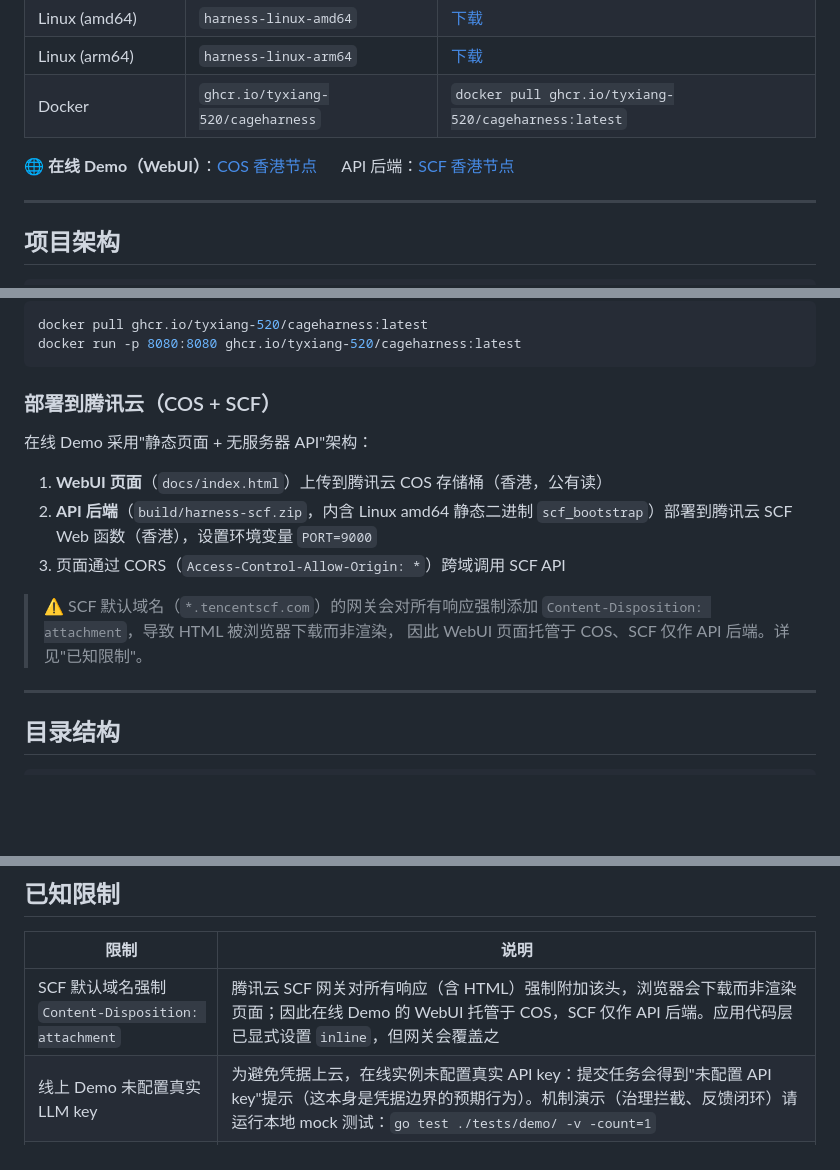
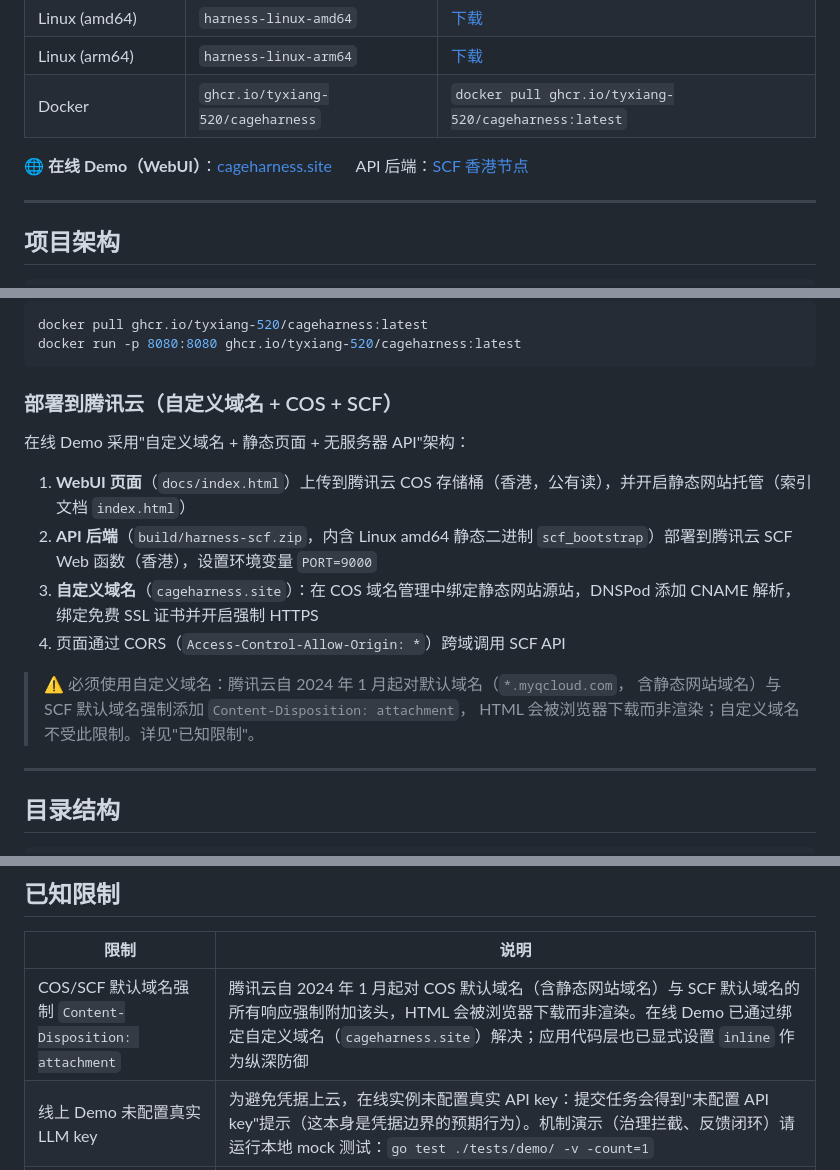
Before and after one commit to tyXiang-520/CageHarness, a Markdown page: README.md, 3 parts joined by grey strips. Rendered like a GitHub page; blank space fills up the shorter version.

Commit message:
docs: point online demo to custom domain cageharness.site
Custom domain avoids Tencent's forced Content-Disposition: attachment
on default COS/SCF domains (2024 domain security policy).

Co-Authored-By: Claude Opus 4.8 (1M context) <noreply@anthropic.com>

````diff
--- a/README.md
+++ b/README.md
@@ -19,7 +19,7 @@ CageHarness 是南京大学 AI4SE 课程期末项目。它从零实现了一个
 | Linux (arm64) | `harness-linux-arm64` | [下载](https://github.com/tyXiang-520/CageHarness/releases/latest/download/harness-linux-arm64) |
 | Docker | `ghcr.io/tyxiang-520/cageharness` | `docker pull ghcr.io/tyxiang-520/cageharness:latest` |
 
-🌐 **在线 Demo（WebUI）**：[COS 香港节点](https://cageharness-1468764621.cos.ap-hongkong.myqcloud.com/index.html)
+🌐 **在线 Demo（WebUI）**：[cageharness.site](https://cageharness.site/)
 　 API 后端：[SCF 香港节点](https://1468764621-7o4wyjg0oj.ap-hongkong.tencentscf.com/tasks)
 
 ---
@@ -160,17 +160,18 @@ docker pull ghcr.io/tyxiang-520/cageharness:latest
 docker run -p 8080:8080 ghcr.io/tyxiang-520/cageharness:latest
 ```
 
-### 部署到腾讯云（COS + SCF）
+### 部署到腾讯云（自定义域名 + COS + SCF）
 
-在线 Demo 采用"静态页面 + 无服务器 API"架构：
+在线 Demo 采用"自定义域名 + 静态页面 + 无服务器 API"架构：
 
-1. **WebUI 页面**（`docs/index.html`）上传到腾讯云 COS 存储桶（香港，公有读）
+1. **WebUI 页面**（`docs/index.html`）上传到腾讯云 COS 存储桶（香港，公有读），并开启静态网站托管（索引文档 `index.html`）
 2. **API 后端**（`build/harness-scf.zip`，内含 Linux amd64 静态二进制 `scf_bootstrap`）部署到腾讯云 SCF Web 函数（香港），设置环境变量 `PORT=9000`
-3. 页面通过 CORS（`Access-Control-Allow-Origin: *`）跨域调用 SCF API
+3. **自定义域名**（`cageharness.site`）：在 COS 域名管理中绑定静态网站源站，DNSPod 添加 CNAME 解析，绑定免费 SSL 证书并开启强制 HTTPS
+4. 页面通过 CORS（`Access-Control-Allow-Origin: *`）跨域调用 SCF API
 
-> ⚠️ SCF 默认域名（`*.tencentscf.com`）的网关会对所有响应强制添加
-> `Content-Disposition: attachment`，导致 HTML 被浏览器下载而非渲染，
-> 因此 WebUI 页面托管于 COS、SCF 仅作 API 后端。详见"已知限制"。
+> ⚠️ 必须使用自定义域名：腾讯云自 2024 年 1 月起对默认域名（`*.myqcloud.com`，
+> 含静态网站域名）与 SCF 默认域名强制添加 `Content-Disposition: attachment`，
+> HTML 会被浏览器下载而非渲染；自定义域名不受此限制。详见"已知限制"。
 
 ---
 
@@ -277,7 +278,7 @@ go test ./tests/demo/ -v -run "TestDemo" -count=1
 
 | 限制 | 说明 |
 |------|------|
-| SCF 默认域名强制 `Content-Disposition: attachment` | 腾讯云 SCF 网关对所有响应（含 HTML）强制附加该头，浏览器会下载而非渲染页面；因此在线 Demo 的 WebUI 托管于 COS，SCF 仅作 API 后端。应用代码层已显式设置 `inline`，但网关会覆盖之 |
+| COS/SCF 默认域名强制 `Content-Disposition: attachment` | 腾讯云自 2024 年 1 月起对 COS 默认域名（含静态网站域名）与 SCF 默认域名的所有响应强制附加该头，HTML 会被浏览器下载而非渲染。在线 Demo 已通过绑定自定义域名（`cageharness.site`）解决；应用代码层也已显式设置 `inline` 作为纵深防御 |
 | 线上 Demo 未配置真实 LLM key | 为避免凭据上云，在线实例未配置真实 API key：提交任务会得到"未配置 API key"提示（这本身是凭据边界的预期行为）。机制演示（治理拦截、反馈闭环）请运行本地 mock 测试：`go test ./tests/demo/ -v -count=1` |
 | GitTool 白名单范围 | 仅支持 `status/diff/log/branch/add/commit` 六个只读/本地命令，不包含 push 等远端写操作；参数校验尚未覆盖 `--force` 等危险 flag 的单独拒绝 |
 | Windows 无法运行 race detector | 单元测试依赖 `go test -race` 需 gcc，Windows 环境缺少；并发安全通过结构设计（RWMutex + copy-on-read）保障，CI 在 Linux 上运行完整测试 |
````
